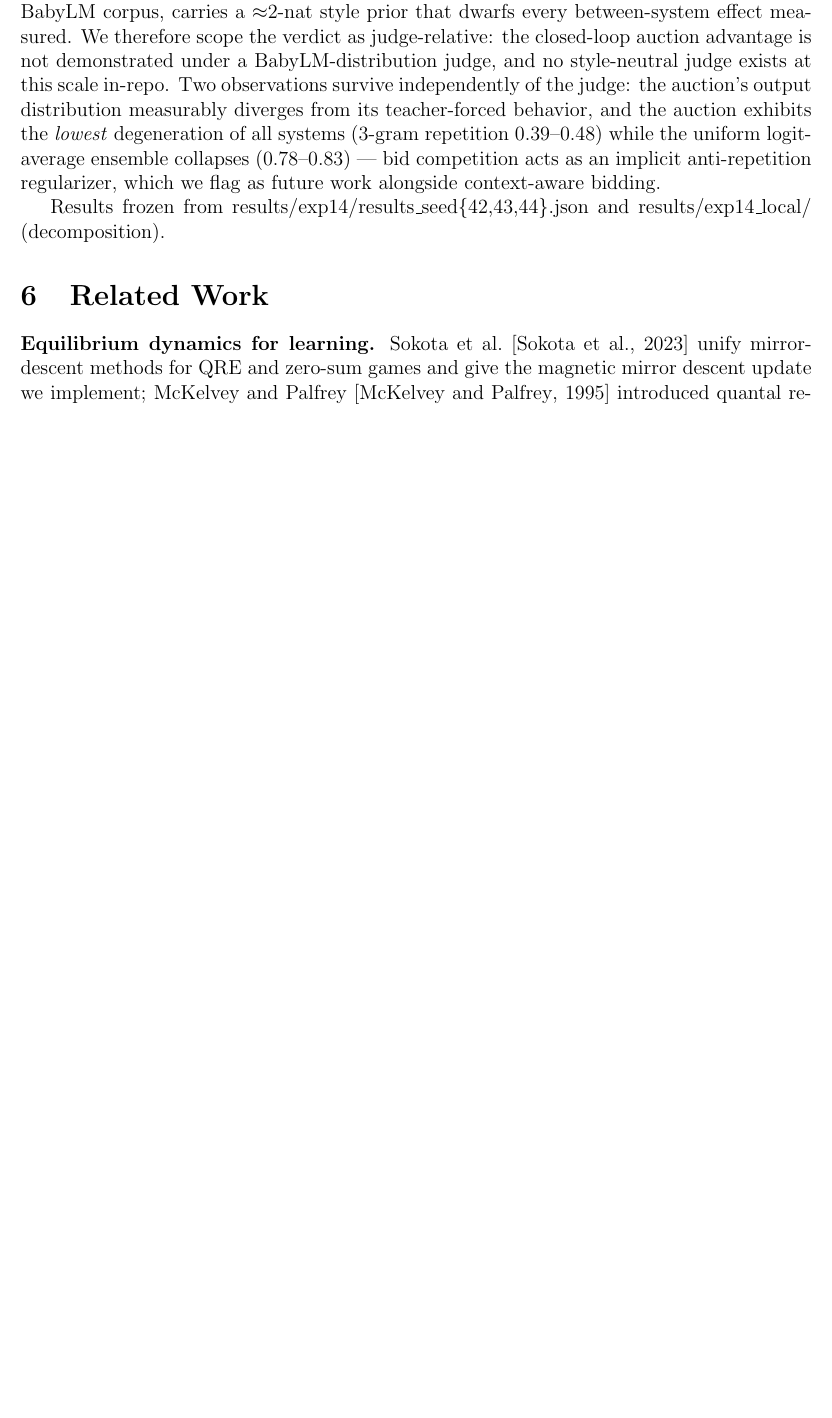
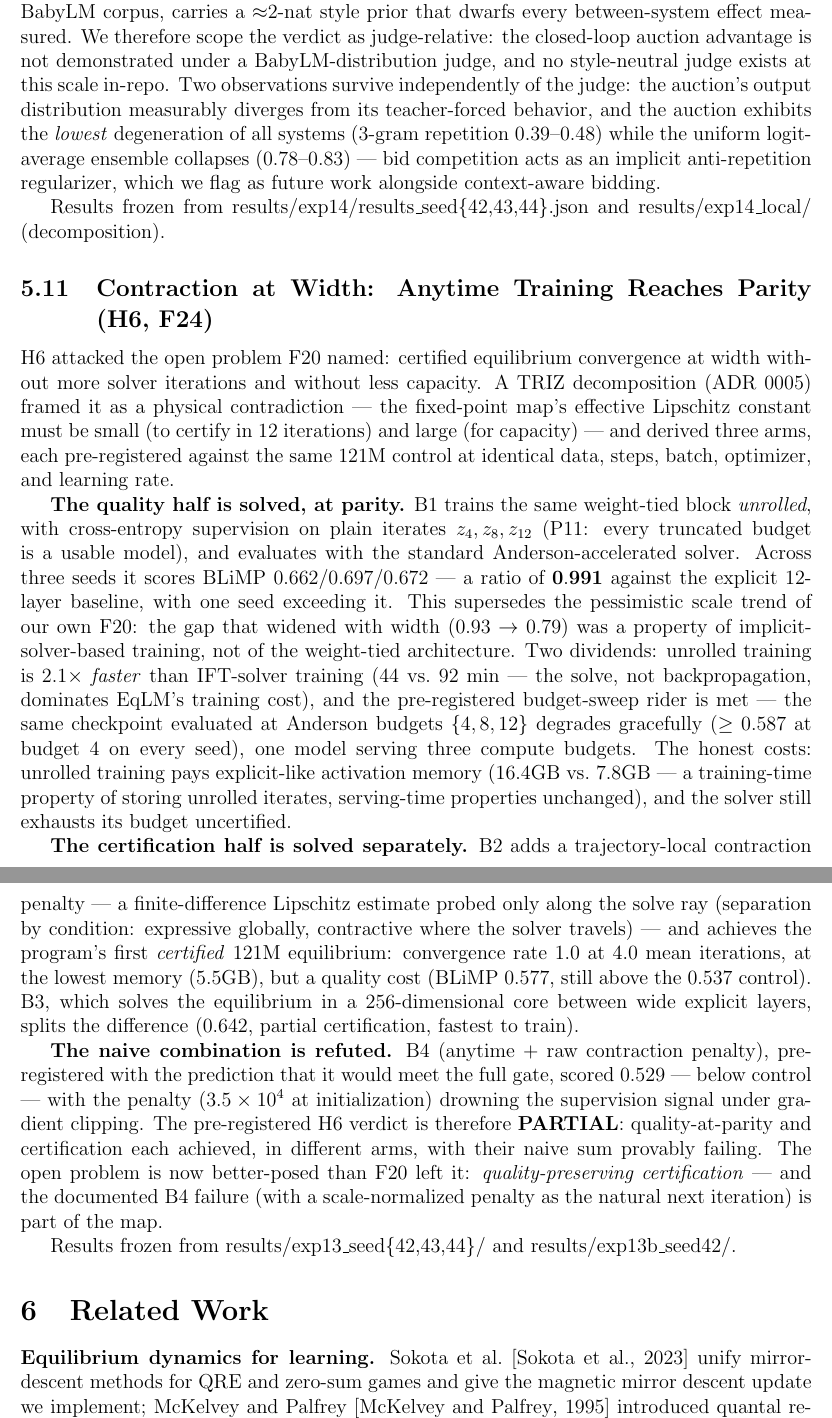
Before and after one commit to SharathSPhD/game-llm, a LaTeX paper (paper/kinetic_ai.tex): part of page 18 of 22 before the commit and two parts of pages 18 and 19 of 23 after it, the two joined at a grey line, cut so that both start at the same text, the shorter picture padded with empty space. Compiled offline with pdfLaTeX.

Commit message:
F24: paper H6 section, site card, README refresh (parity result + F23 scoping)

```diff
--- a/paper/kinetic_ai.tex
+++ b/paper/kinetic_ai.tex
@@ -577,6 +577,18 @@
 
 Results frozen from results/exp14/results\_seed\{42,43,44\}.json and results/exp14\_local/ (decomposition).
 
+\subsection{Contraction at Width: Anytime Training Reaches Parity (H6, F24)}
+
+H6 attacked the open problem F20 named: certified equilibrium convergence at width without more solver iterations and without less capacity. A TRIZ decomposition (ADR 0005) framed it as a physical contradiction — the fixed-point map's effective Lipschitz constant must be small (to certify in 12 iterations) and large (for capacity) — and derived three arms, each pre-registered against the same 121M control at identical data, steps, batch, optimizer, and learning rate.
+
+\textbf{The quality half is solved, at parity.} B1 trains the same weight-tied block \emph{unrolled}, with cross-entropy supervision on plain iterates $z_4, z_8, z_{12}$ (P11: every truncated budget is a usable model), and evaluates with the standard Anderson-accelerated solver. Across three seeds it scores BLiMP $0.662/0.697/0.672$ — a ratio of $\mathbf{0.991}$ against the explicit 12-layer baseline, with one seed exceeding it. This supersedes the pessimistic scale trend of our own F20: the gap that widened with width ($0.93 \to 0.79$) was a property of implicit-solver-based training, not of the weight-tied architecture. Two dividends: unrolled training is $2.1\times$ \emph{faster} than IFT-solver training (44 vs.\ 92 min — the solve, not backpropagation, dominates EqLM's training cost), and the pre-registered budget-sweep rider is met — the same checkpoint evaluated at Anderson budgets $\{4,8,12\}$ degrades gracefully ($\geq 0.587$ at budget 4 on every seed), one model serving three compute budgets. The honest costs: unrolled training pays explicit-like activation memory (16.4GB vs.\ 7.8GB — a training-time property of storing unrolled iterates, serving-time properties unchanged), and the solver still exhausts its budget uncertified.
+
+\textbf{The certification half is solved separately.} B2 adds a trajectory-local contraction penalty — a finite-difference Lipschitz estimate probed only along the solve ray (separation by condition: expressive globally, contractive where the solver travels) — and achieves the program's first \emph{certified} 121M equilibrium: convergence rate $1.0$ at $4.0$ mean iterations, at the lowest memory (5.5GB), but a quality cost (BLiMP $0.577$, still above the $0.537$ control). B3, which solves the equilibrium in a 256-dimensional core between wide explicit layers, splits the difference ($0.642$, partial certification, fastest to train).
+
+\textbf{The naive combination is refuted.} B4 (anytime + raw contraction penalty), pre-registered with the prediction that it would meet the full gate, scored $0.529$ — below control — with the penalty ($3.5\times 10^4$ at initialization) drowning the supervision signal under gradient clipping. The pre-registered H6 verdict is therefore \textbf{PARTIAL}: quality-at-parity and certification each achieved, in different arms, with their naive sum provably failing. The open problem is now better-posed than F20 left it: \emph{quality-preserving certification} — and the documented B4 failure (with a scale-normalized penalty as the natural next iteration) is part of the map.
+
+Results frozen from results/exp13\_seed\{42,43,44\}/ and results/exp13b\_seed42/.
+
 \section{Related Work}
 
 \textbf{Equilibrium dynamics for learning.} Sokota et al.\ \citep{Sokota2023} unify mirror-descent methods for QRE and zero-sum games and give the magnetic mirror descent update we implement; McKelvey and Palfrey \citep{McKelvey1995} introduced quantal response equilibria; Hoda et al.\ \citep{Hoda2010} developed smoothing for sequential games. Large-scale game solvers such as unified PSRO \citep{Lanctot2017} and R-NaD in DeepNash \citep{Perolat2022} demonstrate that regularized equilibrium dynamics scale; our F3 periodic-reference-reset result is a small-scale instance of the same principle.
```
Also changed, not shown: paper/kinetic_ai.pdf, 4 other files.
